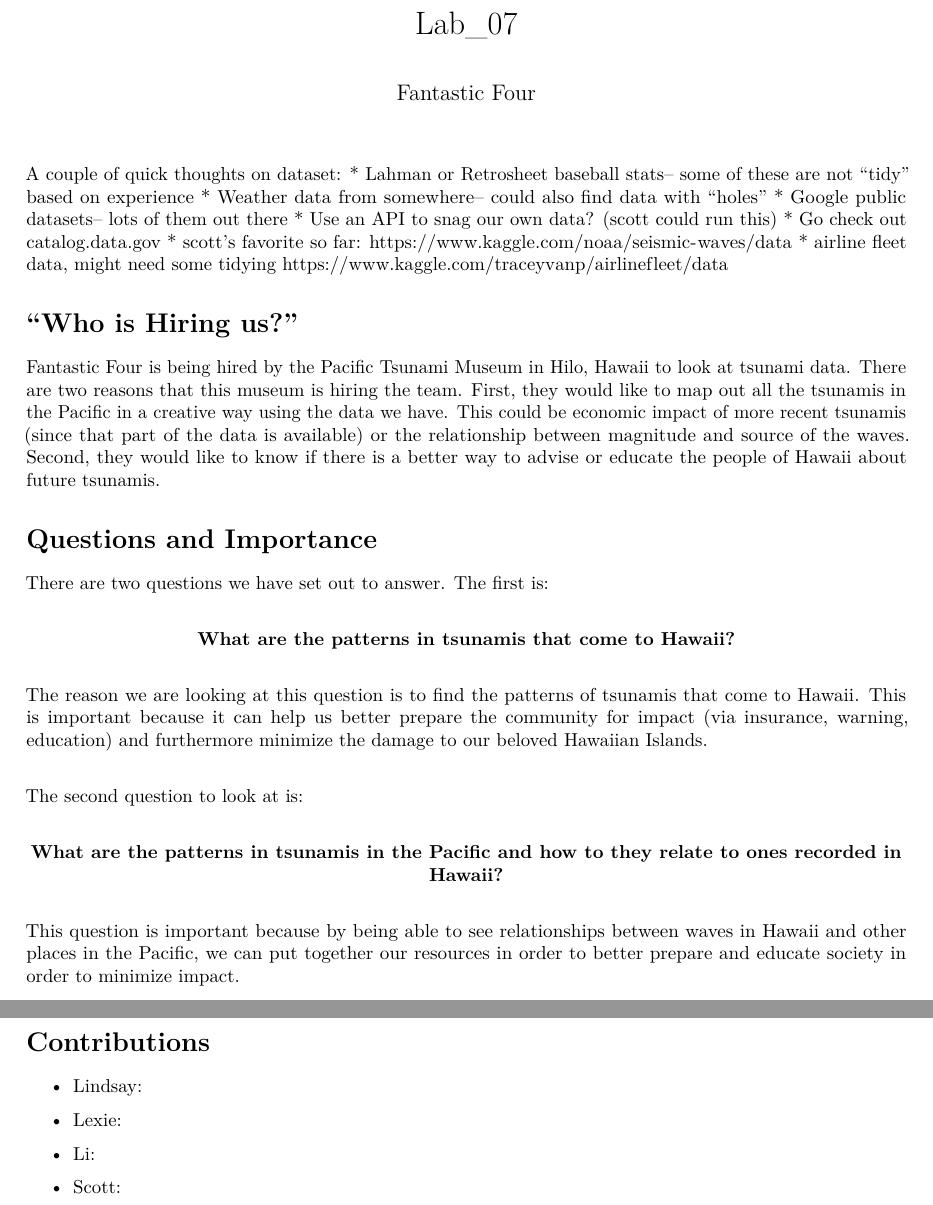
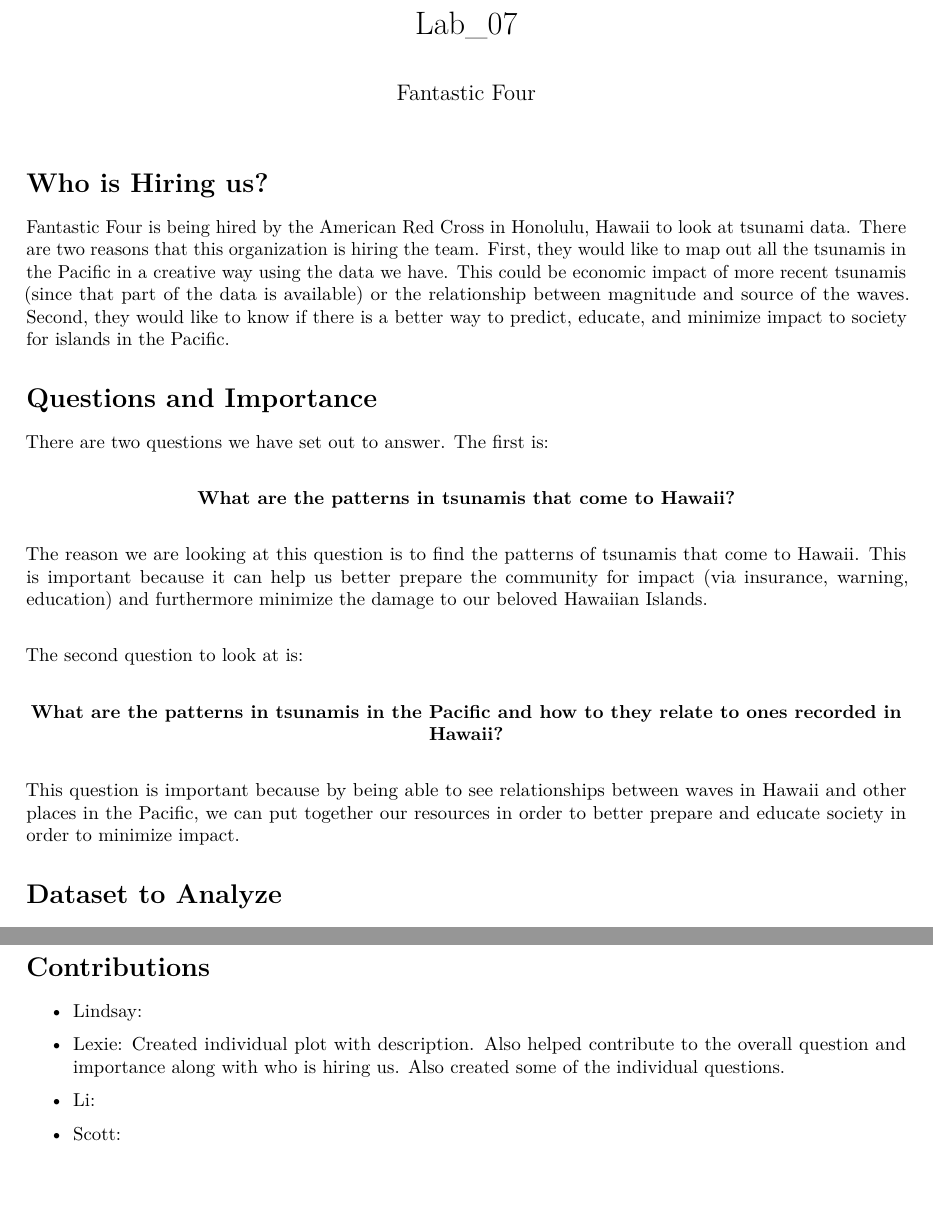
Before and after one commit to bakerscott/CU-APPM2720, an R Markdown document (m3/Lab7/FantasticFour_Lab_7.Rmd): two parts of pages 1 and 3 of 3 before the commit and two parts of pages 1 and 2 of 2 after it, joined at a grey line, cut so that both start at the same text. Rendered offline with R 4.5, knitr and Pandoc, then LaTeX, with nearby package versions; some code elsewhere in the file could not run offline.

Commit message:
more stuf

````diff
--- a/m3/Lab7/FantasticFour_Lab_7.Rmd
+++ b/m3/Lab7/FantasticFour_Lab_7.Rmd
@@ -8,18 +8,8 @@ output: pdf_document
 knitr::opts_chunk$set(echo = TRUE)
 library(tidyverse)
 ```
-A couple of quick thoughts on dataset:
-* Lahman or Retrosheet baseball stats-- some of these are not "tidy" based on experience
-* Weather data from somewhere-- could also find data with "holes"
-* Google public datasets-- lots of them out there
-* Use an API to snag our own data? (scott could run this)
-* Go check out catalog.data.gov
-* scott's favorite so far: https://www.kaggle.com/noaa/seismic-waves/data
-* airline fleet data, might need some tidying https://www.kaggle.com/traceyvanp/airlinefleet/data
-
-
-# "Who is Hiring us?"
-Fantastic Four is being hired by the Pacific Tsunami Museum in Hilo, Hawaii to look at tsunami data. There are two reasons that this museum is hiring the team. First, they would like to map out all the tsunamis in the Pacific in a creative way using the data we have. This could be economic impact of more recent tsunamis (since that part of the data is available) or the relationship between magnitude and source of the waves. Second, they would like to know if there is a better way to advise or educate the people of Hawaii about future tsunamis.
+# Who is Hiring us?
+Fantastic Four is being hired by the American Red Cross in Honolulu, Hawaii to look at tsunami data. There are two reasons that this organization is hiring the team. First, they would like to map out all the tsunamis in the Pacific in a creative way using the data we have. This could be economic impact of more recent tsunamis (since that part of the data is available) or the relationship between magnitude and source of the waves. Second, they would like to know if there is a better way to predict, educate, and minimize impact to society for islands in the Pacific.
 
 # Questions and Importance
 There are two questions we have set out to answer. The first is:\
@@ -30,3 +20,4 @@ The second question to look at is:\
 \begin{center}\textbf{What are the patterns in tsunamis in the Pacific and how to they relate to ones recorded in Hawaii?}\end{center}\ \
 This question is important because by being able to see relationships between waves in Hawaii and other places in the Pacific, we can put together our resources in order to better prepare and educate society in order to minimize impact.
 
+# Dataset to Analyze
@@ -91,7 +75,7 @@ This plot shows the months that it rains the most starting from 1960 and going u
 # Contributions
 * Lindsay:
 
-* Lexie:
+* Lexie: Created individual plot with description. Also helped contribute to the overall question and importance along with who is hiring us. Also created some of the individual questions.
 
 * Li:
 
````
Also changed, not shown: m3/Lab7/FantasticFour_Lab_7.Rmd (15 more changed lines).
